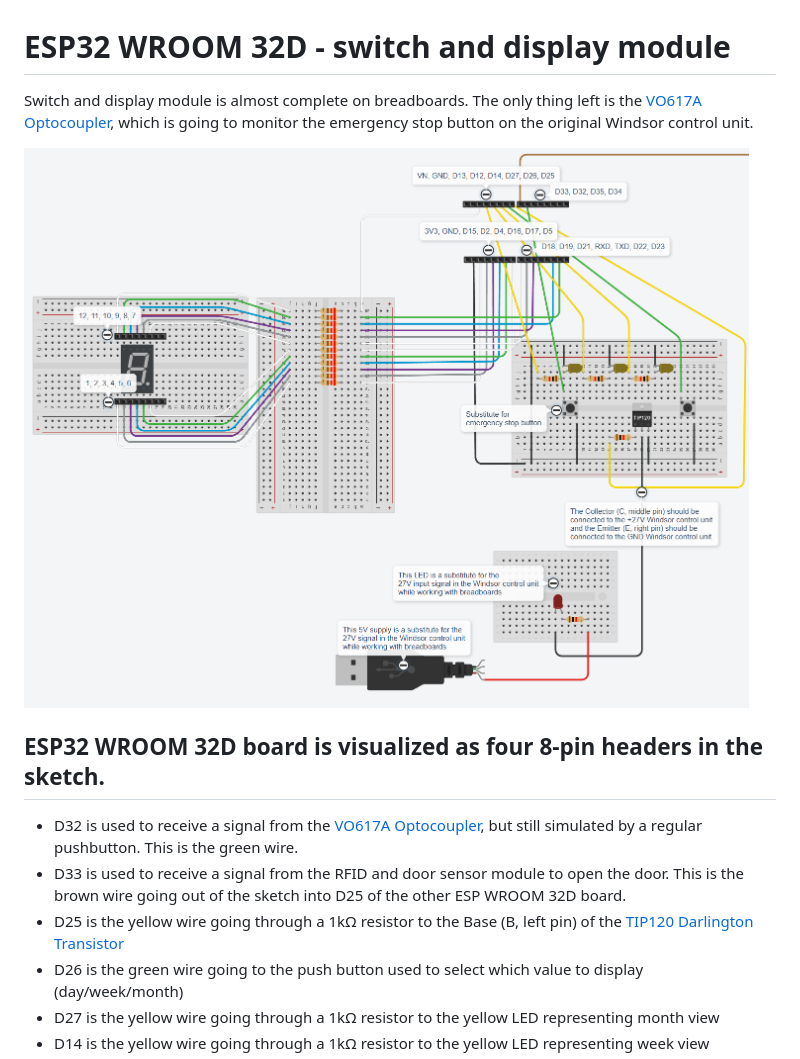
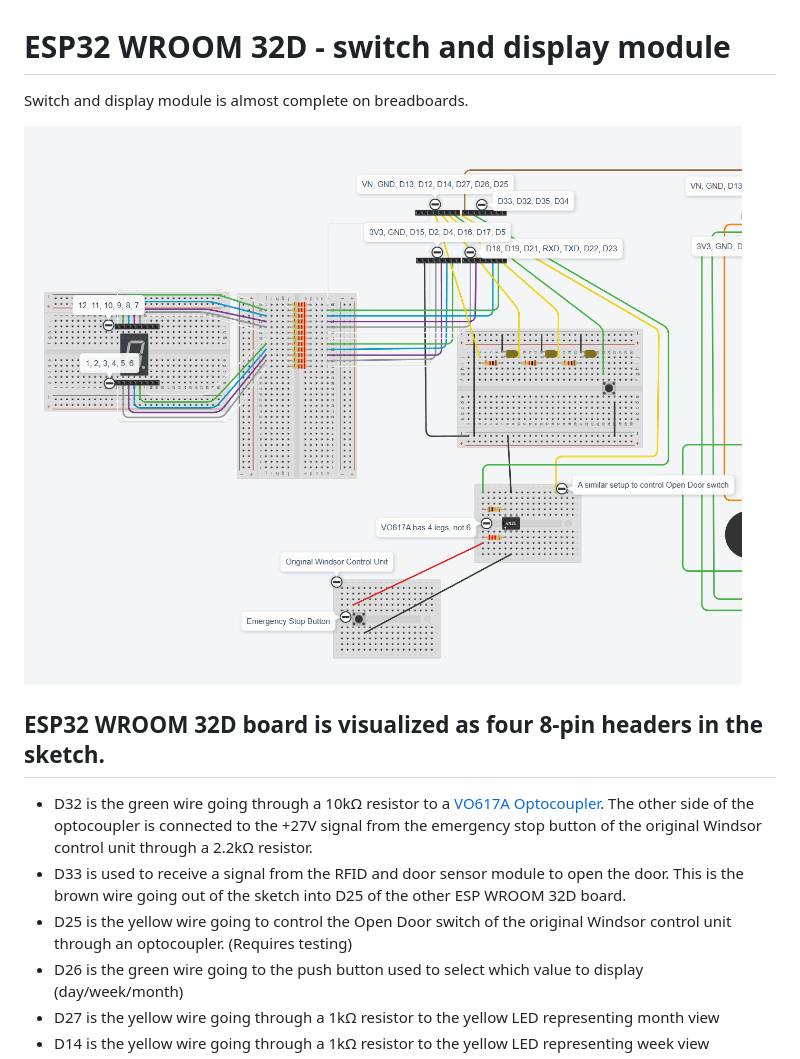
Before and after one commit to blog-eivindgl-com/garage-door-extensions, a Markdown page: Sketches/switch_and_display_module.md, the part around the change. Drawn GitHub-style; pictures changed too: Sketches/switch_and_display_module.png.

Commit message:
Issue #21 - Emergency stop button through VO617A has been tested and working fine.

```diff
--- a/Sketches/switch_and_display_module.md
+++ b/Sketches/switch_and_display_module.md
@@ -1,13 +1,13 @@
 # ESP32 WROOM 32D - switch and display module
 
-Switch and display module is almost complete on breadboards. The only thing left is the [VO617A Optocoupler](https://mou.sr/45uYfCM), which is going to monitor the emergency stop button on the original Windsor control unit.
+Switch and display module is almost complete on breadboards.
 
 ![Tinkercad sketch](switch_and_display_module.png)
 
 ## ESP32 WROOM 32D board is visualized as four 8-pin headers in the sketch.
- - D32 is used to receive a signal from the [VO617A Optocoupler](https://mou.sr/45uYfCM), but still simulated by a regular pushbutton. This is the green wire.
+ - D32 is the green wire going through a 10kΩ resistor to a [VO617A Optocoupler](https://mou.sr/45uYfCM). The other side of the optocoupler is connected to the +27V signal from the emergency stop button of the original Windsor control unit through a 2.2kΩ resistor.
  - D33 is used to receive a signal from the RFID and door sensor module to open the door. This is the brown wire going out of the sketch into D25 of the other ESP WROOM 32D board.
- - D25 is the yellow wire going through a 1kΩ resistor to the Base (B, left pin) of the [TIP120 Darlington Transistor](https://mou.sr/4l0KVe1)
+ - D25 is the yellow wire going to control the Open Door switch of the original Windsor control unit through an optocoupler. (Requires testing)
  - D26 is the green wire going to the push button used to select which value to display (day/week/month)
  - D27 is the yellow wire going through a 1kΩ resistor to the yellow LED representing month view
  - D14 is the yellow wire going through a 1kΩ resistor to the yellow LED representing week view
```
